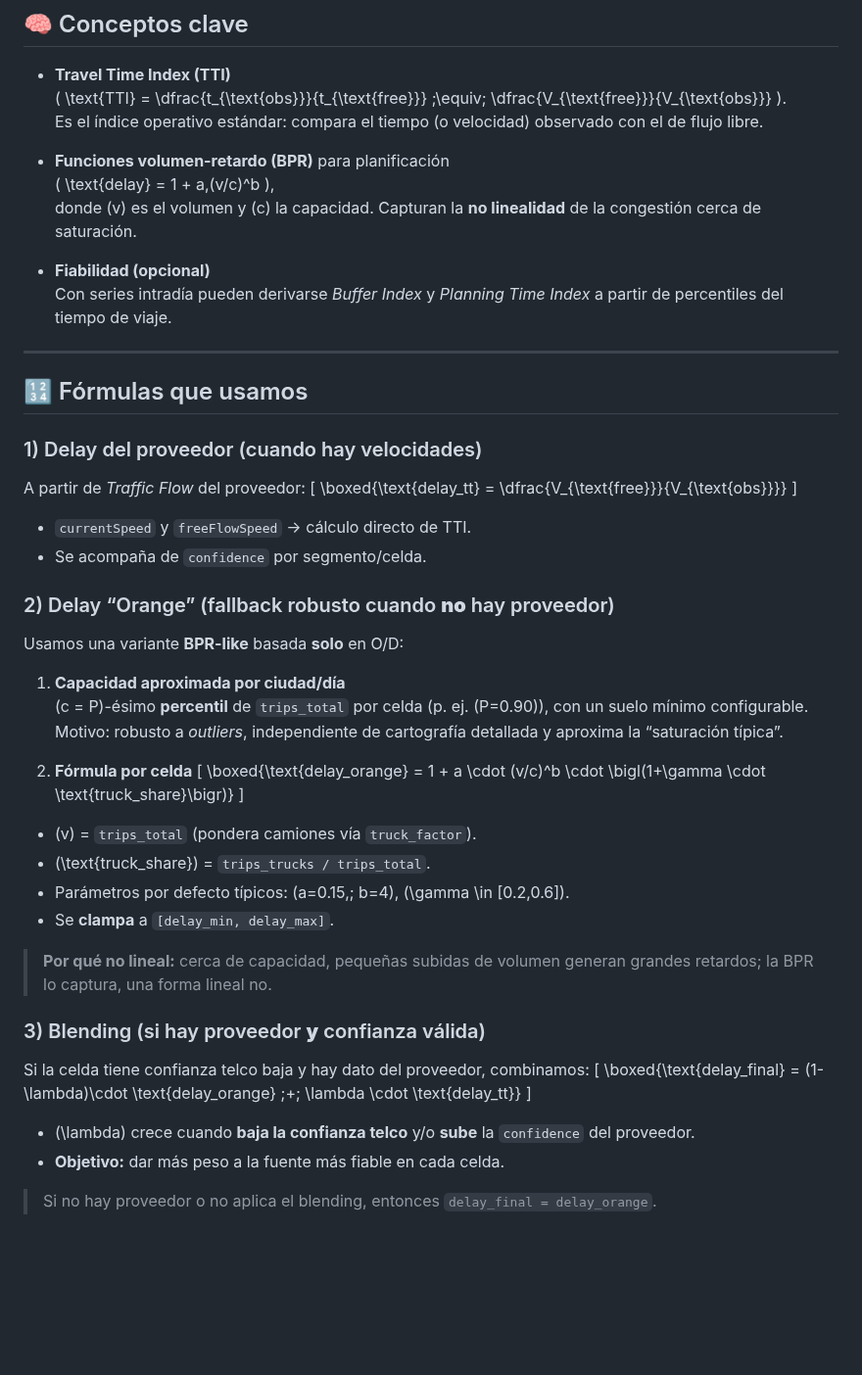
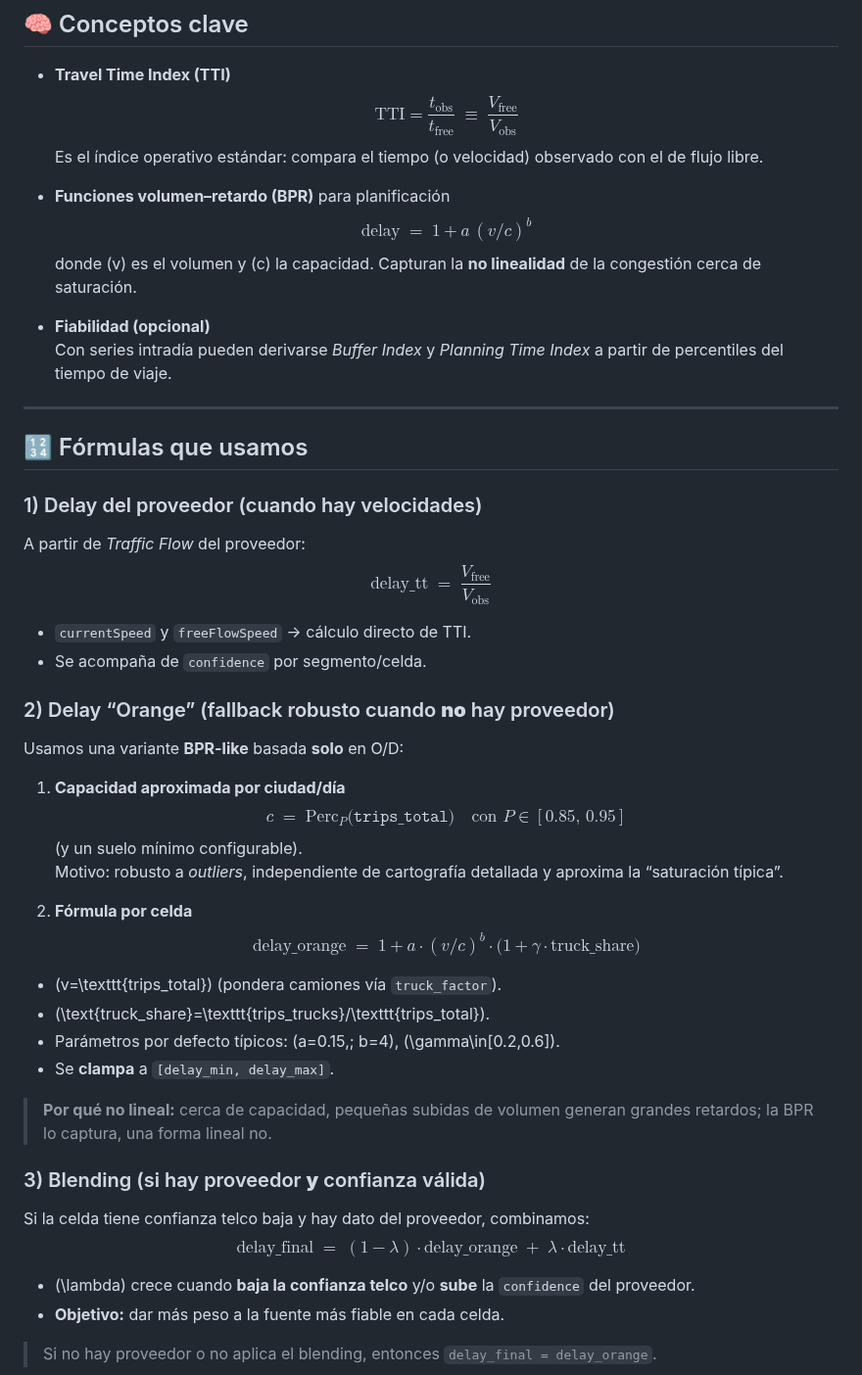
Before and after one commit to blackcat112/GRIDinamico, a Markdown page: README.md, the part around one of its changes. Shown at 98% size. Rendered like a GitHub page; blank space fills up the shorter version.

```diff
--- a/README.md
+++ b/README.md
@@ -290,11 +290,15 @@ La salida principal por celda es `delay_final`, junto con métricas de apoyo (vo
 ## 🧠 Conceptos clave
 
 - **Travel Time Index (TTI)**
-  \( \text{TTI} = \dfrac{t_{\text{obs}}}{t_{\text{free}}} \;\equiv\; \dfrac{V_{\text{free}}}{V_{\text{obs}}} \).
+  $$
+  \mathrm{TTI}=\frac{t_{\mathrm{obs}}}{t_{\mathrm{free}}}\;\equiv\;\frac{V_{\mathrm{free}}}{V_{\mathrm{obs}}}
+  $$
   Es el índice operativo estándar: compara el tiempo (o velocidad) observado con el de flujo libre.
 
-- **Funciones volumen-retardo (BPR)** para planificación
-  \( \text{delay} = 1 + a\,(v/c)^b \),
+- **Funciones volumen–retardo (BPR)** para planificación
+  $$
+  \text{delay} \;=\; 1 + a\,(v/c)^b
+  $$
   donde \(v\) es el volumen y \(c\) la capacidad. Capturan la **no linealidad** de la congestión cerca de saturación.
 
 - **Fiabilidad (opcional)**
@@ -306,9 +310,9 @@ La salida principal por celda es `delay_final`, junto con métricas de apoyo (vo
 
 ### 1) Delay del proveedor (cuando hay velocidades)
 A partir de *Traffic Flow* del proveedor:
-\[
-\boxed{\text{delay\_tt} = \dfrac{V_{\text{free}}}{V_{\text{obs}}}}
-\]
+$$
+\boxed{\text{delay\_tt} \;=\; \frac{V_{\mathrm{free}}}{V_{\mathrm{obs}}}}
+$$
 - `currentSpeed` y `freeFlowSpeed` → cálculo directo de TTI.
 - Se acompaña de `confidence` por segmento/celda.
 
@@ -316,25 +320,28 @@ A partir de *Traffic Flow* del proveedor:
 Usamos una variante **BPR-like** basada **solo** en O/D:
 
 1) **Capacidad aproximada por ciudad/día**
-   \(c = P\)-ésimo **percentil** de `trips_total` por celda (p. ej. \(P=0.90\)), con un suelo mínimo configurable.
+   $$
+   c \;=\; \mathrm{Perc}_P\big(\texttt{trips\_total}\big) \quad \text{con } P\in[0.85,\,0.95]
+   $$
+   (y un suelo mínimo configurable).
    Motivo: robusto a *outliers*, independiente de cartografía detallada y aproxima la “saturación típica”.
 
 2) **Fórmula por celda**
-\[
-\boxed{\text{delay\_orange} = 1 + a \cdot (v/c)^b \cdot \bigl(1+\gamma \cdot \text{truck\_share}\bigr)}
-\]
-- \(v\) = `trips_total` (pondera camiones vía `truck_factor`).
-- \(\text{truck\_share}\) = `trips_trucks / trips_total`.
-- Parámetros por defecto típicos: \(a=0.15,\; b=4\), \(\gamma \in [0.2,0.6]\).
+$$
+\boxed{\text{delay\_orange} \;=\; 1 + a \cdot (v/c)^b \cdot \bigl(1+\gamma \cdot \text{truck\_share}\bigr)}
+$$
+- \(v=\texttt{trips\_total}\) (pondera camiones vía `truck_factor`).
+- \(\text{truck\_share}=\texttt{trips\_trucks}/\texttt{trips\_total}\).
+- Parámetros por defecto típicos: \(a=0.15,\; b=4\), \(\gamma\in[0.2,0.6]\).
 - Se **clampa** a `[delay_min, delay_max]`.
 
 > **Por qué no lineal:** cerca de capacidad, pequeñas subidas de volumen generan grandes retardos; la BPR lo captura, una forma lineal no.
 
 ### 3) Blending (si hay proveedor **y** confianza válida)
 Si la celda tiene confianza telco baja y hay dato del proveedor, combinamos:
-\[
-\boxed{\text{delay\_final} = (1-\lambda)\cdot \text{delay\_orange} \;+\; \lambda \cdot \text{delay\_tt}}
-\]
+$$
+\boxed{\text{delay\_final} \;=\; (1-\lambda)\cdot \text{delay\_orange} \;+\; \lambda \cdot \text{delay\_tt}}
+$$
 - \(\lambda\) crece cuando **baja la confianza telco** y/o **sube** la `confidence` del proveedor.
 - **Objetivo:** dar más peso a la fuente más fiable en cada celda.
 
```
Also changed, not shown: other parts of README.md (+1 -2 lines).
